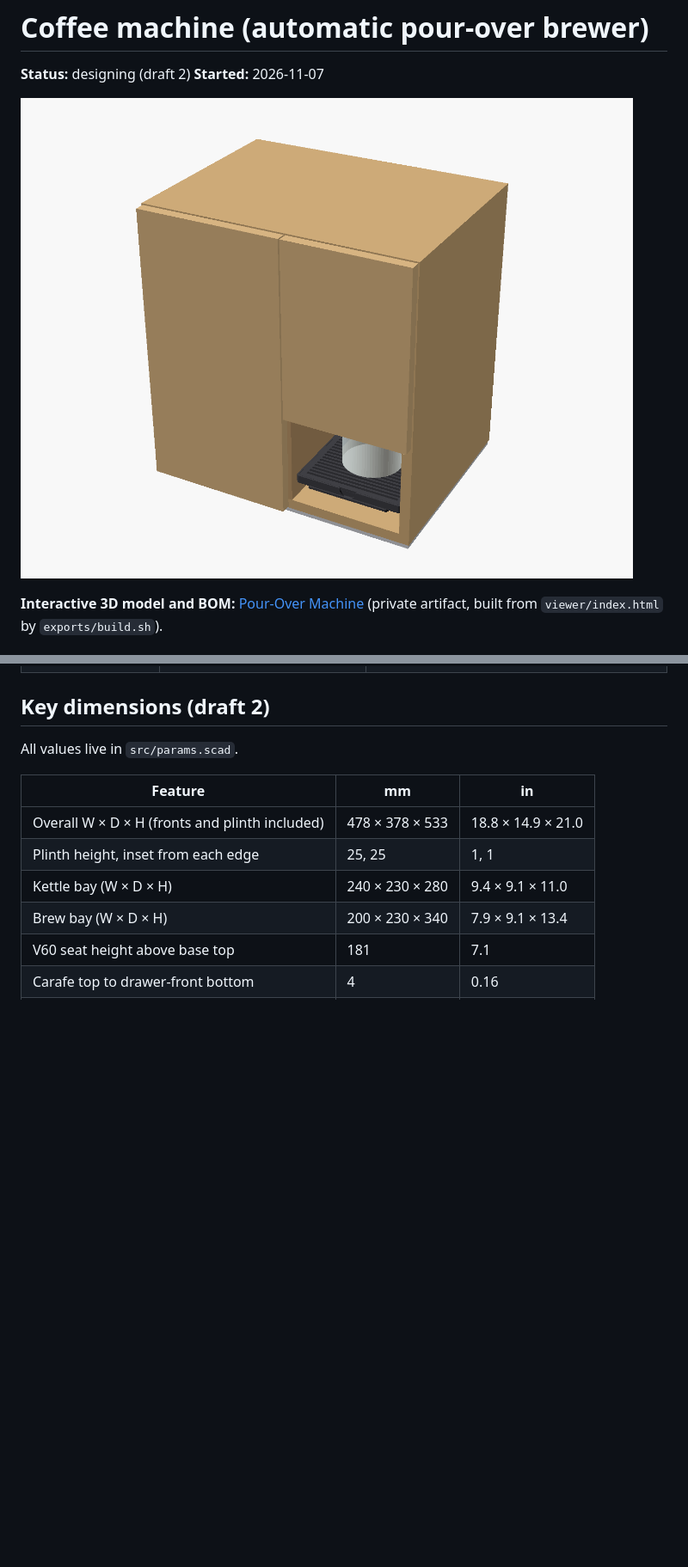
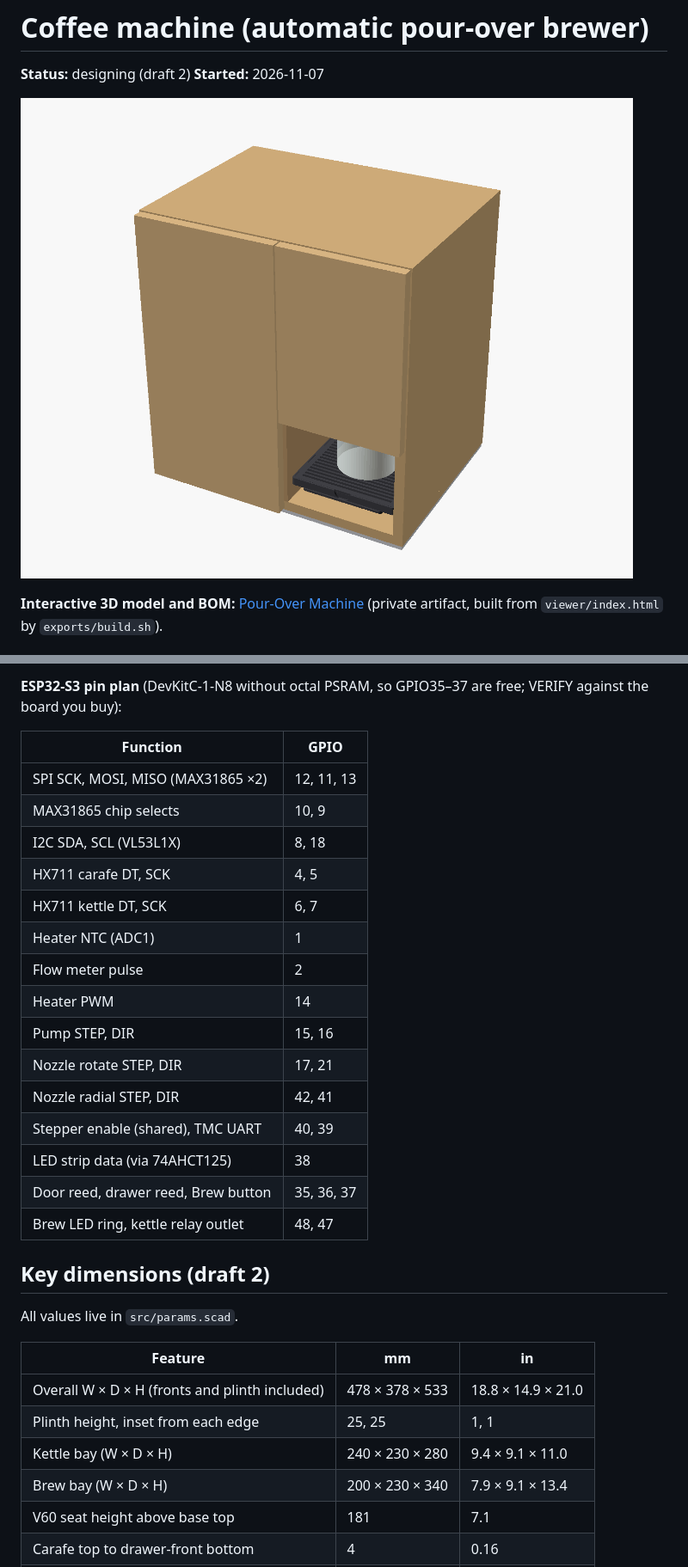
Before and after one commit to terrill-17/creations, a Markdown page: coffee-machine/README.md, 2 parts joined by grey strips. Shown at 86% size. GitHub-like rendering; pictures changed too: coffee-machine/images/assembly_front.png; blank space fills up the shorter version.

```diff
--- a/coffee-machine/README.md
+++ b/coffee-machine/README.md
@@ -49,3 +77,22 @@ The kettle and the 24 V supply are the only mains-powered parts, and both are bo
+**ESP32-S3 pin plan** (DevKitC-1-N8 without octal PSRAM, so GPIO35–37 are free; VERIFY against the board you buy):
+
+| Function | GPIO |
+|---|---|
+| SPI SCK, MOSI, MISO (MAX31865 ×2) | 12, 11, 13 |
+| MAX31865 chip selects | 10, 9 |
+| I2C SDA, SCL (VL53L1X) | 8, 18 |
+| HX711 carafe DT, SCK | 4, 5 |
+| HX711 kettle DT, SCK | 6, 7 |
+| Heater NTC (ADC1) | 1 |
+| Flow meter pulse | 2 |
+| Heater PWM | 14 |
+| Pump STEP, DIR | 15, 16 |
+| Nozzle rotate STEP, DIR | 17, 21 |
+| Nozzle radial STEP, DIR | 42, 41 |
+| Stepper enable (shared), TMC UART | 40, 39 |
+| LED strip data (via 74AHCT125) | 38 |
+| Door reed, drawer reed, Brew button | 35, 36, 37 |
+| Brew LED ring, kettle relay outlet | 48, 47 |
 
 ## Key dimensions (draft 2)
 
```
Also changed, not shown: other parts of coffee-machine/README.md (+30 -1 lines), coffee-machine/images/assembly_back.png, coffee-machine/images/assembly_internals.png, coffee-machine/images/assembly_open.png, coffee-machine/images/assembly_wiring.png (added), 14 other files.
